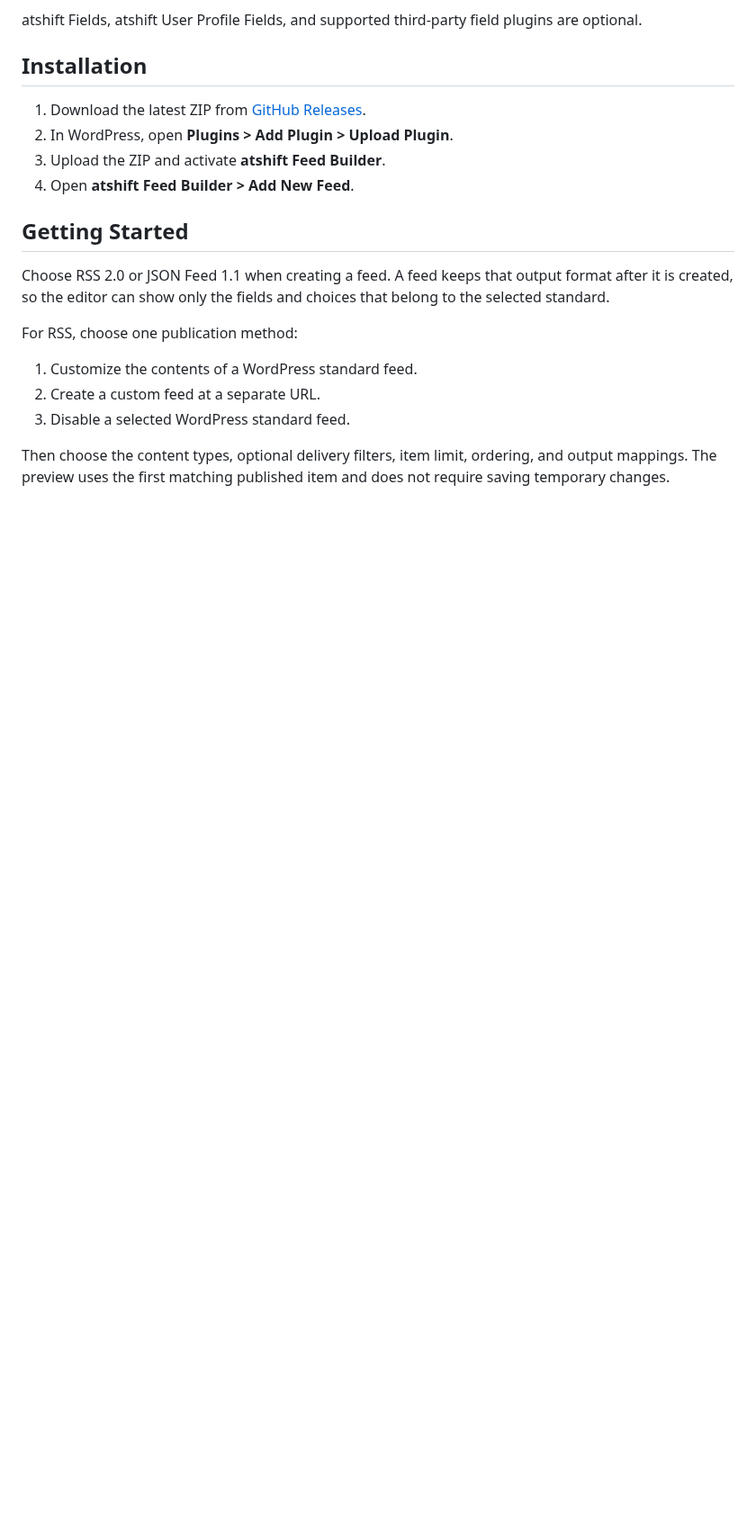
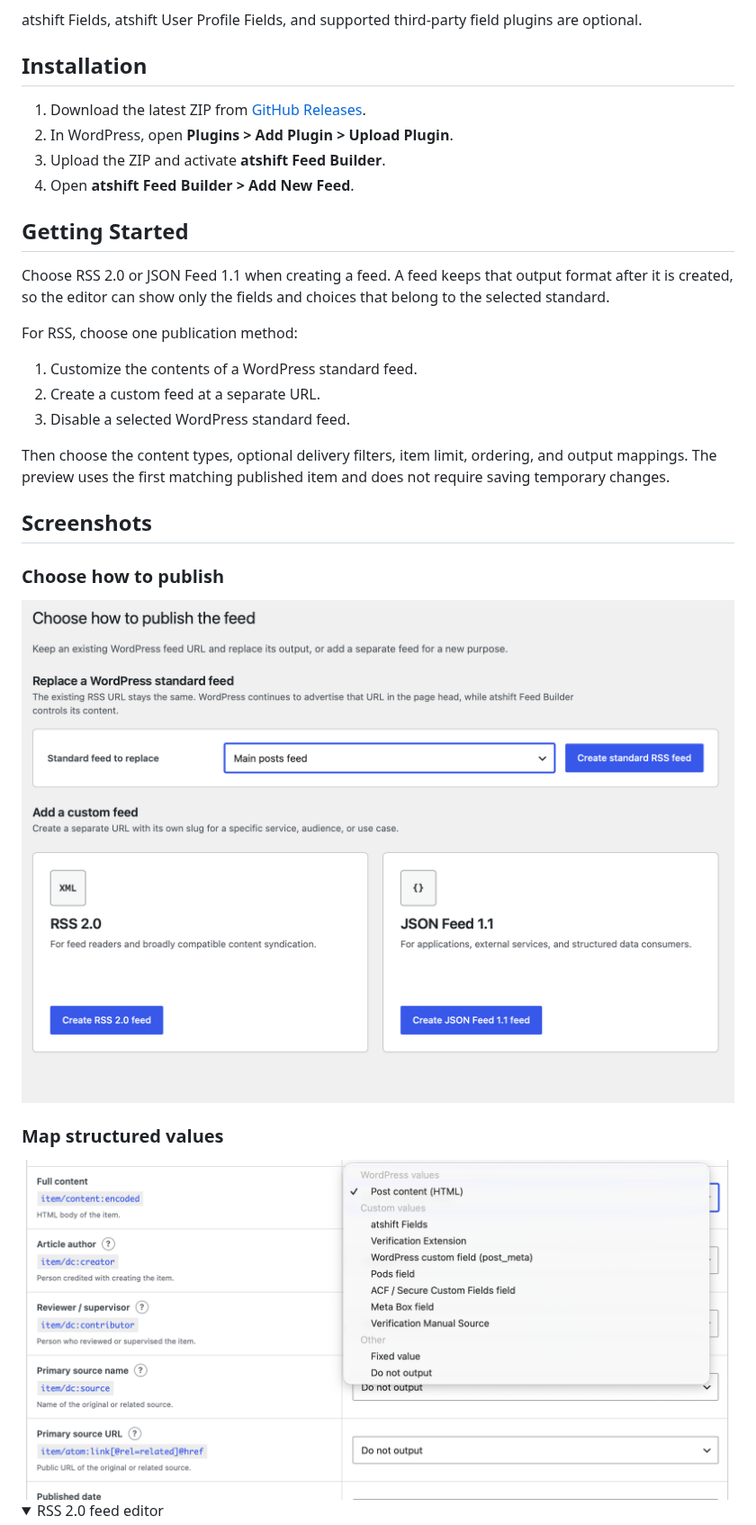
Before and after one commit to at-shift/atshift-feed-builder, a Markdown page: README.md, the part around one of its changes. Shown at 90% size. Rendered like a GitHub page; pictures changed too: screenshots/choose-publication-method.png (added), screenshots/value-source-menu.png (added); folded sections open; blank space fills up the shorter version.

Commit message:
Add plugin screenshots

```diff
--- a/README.md
+++ b/README.md
@@ -54,3 +54,17 @@ For RSS, choose one publication method:
 3. Disable a selected WordPress standard feed.
 
 Then choose the content types, optional delivery filters, item limit, ordering, and output mappings. The preview uses the first matching published item and does not require saving temporary changes.
+
+## Screenshots
+
+### Choose how to publish
+
+<img src="screenshots/choose-publication-method.png" width="900" alt="Choose whether to replace a WordPress standard feed or create a custom RSS or JSON feed">
+
+### Map structured values
+
+<img src="screenshots/value-source-menu.png" width="900" alt="Choose WordPress, atshift Fields, supported custom field, fixed, or empty values for a feed field">
+
+<details>
+<summary>RSS 2.0 feed editor</summary>
+
```
Also changed, not shown: other parts of README.md (+10 -0 lines), 4 other files.
